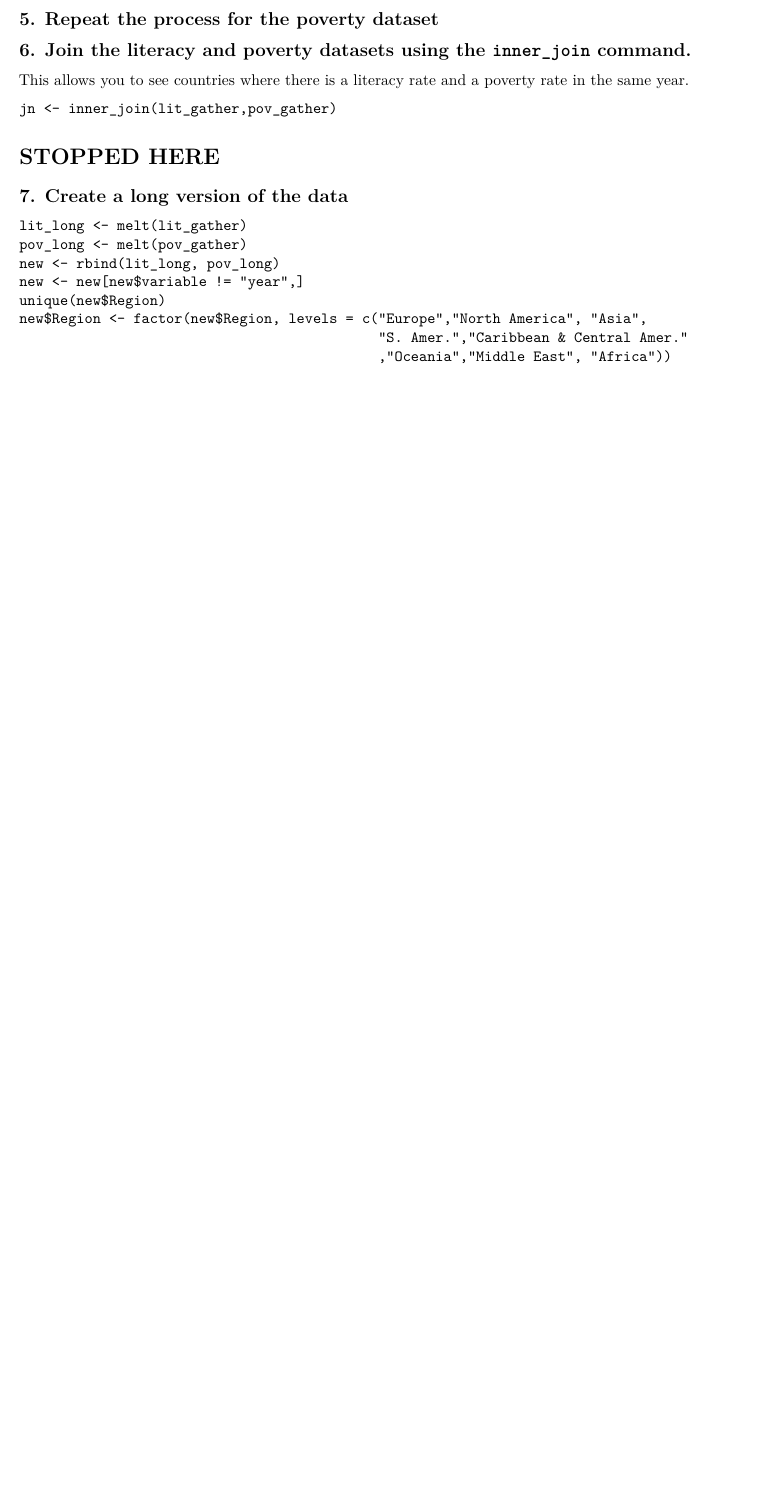
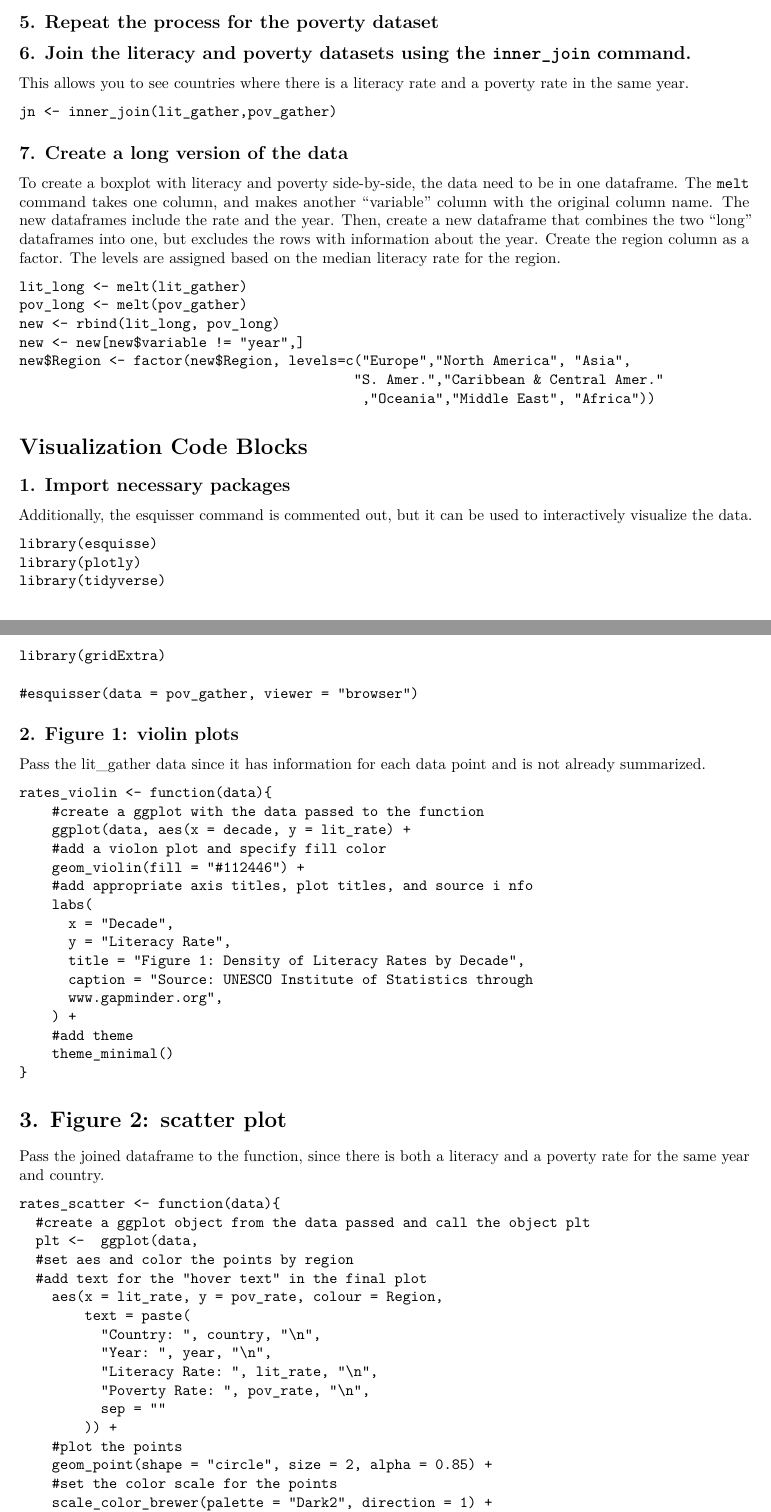
Before and after one commit to MA615-Fall21/GapminderProj, an R Markdown document (explanation.Rmd): part of page 2 of 2 before the commit and two parts of pages 2 and 3 of 4 after it, the two joined at a grey line, cut so that both start at the same text, the shorter picture padded with empty space. Rendered offline with R 4.5, knitr and Pandoc, then LaTeX, with nearby package versions; code that draws random numbers runs with fixed seeds of ours.

Commit message:
finish explanation

````diff
--- a/explanation.Rmd
+++ b/explanation.Rmd
@@ -86,17 +86,81 @@ rate in the same year.
 ```
 jn <- inner_join(lit_gather,pov_gather)
 ```
-# STOPPED HERE
+
 ## 7. Create a long version of the data
-
+To create a boxplot with literacy and poverty side-by-side, the data need to be
+in one dataframe. The ```melt``` command takes one column, and makes another
+"variable" column with the original column name. The new dataframes include the
+rate and the year.
+Then, create a new dataframe that combines the two "long" dataframes into one,
+but excludes the rows with information about the year.
+Create the region column as a factor. The levels are assigned based on the median
+literacy rate for the region.
 ```
 lit_long <- melt(lit_gather)
 pov_long <- melt(pov_gather)
 new <- rbind(lit_long, pov_long)
 new <- new[new$variable != "year",]
-unique(new$Region)
-new$Region <- factor(new$Region, levels = c("Europe","North America", "Asia",
-                                            "S. Amer.","Caribbean & Central Amer."
-                                            ,"Oceania","Middle East", "Africa"))
+new$Region <- factor(new$Region, levels=c("Europe","North America", "Asia",
+                                         "S. Amer.","Caribbean & Central Amer."
+                                          ,"Oceania","Middle East", "Africa"))
 
 ```
+
+# Visualization Code Blocks
+## 1. Import necessary packages
+Additionally, the esquisser command is commented out, but it can be used to
+interactively visualize the data.
+```
+library(esquisse)
+library(plotly)
+library(tidyverse)
+library(gridExtra)
+
+#esquisser(data = pov_gather, viewer = "browser")
+```
+
+## 2. Figure 1: violin plots
+Pass the lit_gather data since it has information for each data point and is not
+already summarized.
+```
+rates_violin <- function(data){
+    #create a ggplot with the data passed to the function
+    ggplot(data, aes(x = decade, y = lit_rate) +
+    #add a violon plot and specify fill color
+    geom_violin(fill = "#112446") +
+    #add appropriate axis titles, plot titles, and source i nfo
+    labs(
+      x = "Decade",
+      y = "Literacy Rate",
+      title = "Figure 1: Density of Literacy Rates by Decade",
+      caption = "Source: UNESCO Institute of Statistics through
+      www.gapminder.org",
+    ) +
+    #add theme
+    theme_minimal()
+}
+```
+
+# 3. Figure 2: scatter plot
+Pass the joined dataframe to the function, since there is both a literacy and a
+poverty rate for the same year and country.
+
+```
+rates_scatter <- function(data){
+  #create a ggplot object from the data passed and call the object plt
+  plt <-  ggplot(data,
+  #set aes and color the points by region
+  #add text for the "hover text" in the final plot
+    aes(x = lit_rate, y = pov_rate, colour = Region,
+        text = paste(
+          "Country: ", country, "\n",
+          "Year: ", year, "\n",
+          "Literacy Rate: ", lit_rate, "\n",
+          "Poverty Rate: ", pov_rate, "\n",
+          sep = ""
+        )) +
+    #plot the points
+    geom_point(shape = "circle", size = 2, alpha = 0.85) +
+    #set the color scale for the points
+    scale_color_brewer(palette = "Dark2", direction = 1) +
--- a/visualization_function.R
+++ b/visualization_function.R
@@ -5,14 +5,23 @@
 # visualization ).  This should be saved in an .R script named something like,
 # “visualization_function.R”
 
-#install.packages("esquisse")
 library(esquisse)
-
 library(plotly)
 library(tidyverse)
 library(gridExtra)
 
 #esquisser(data = pov_gather, viewer = "browser")
 
+rates_violin <- function(data){
+    ggplot(data, aes(x = decade, y = lit_rate)) +
+    geom_violin(fill = "#112446") +
+    labs(
+      x = "Decade",
+      y = "Literacy Rate",
+      title = "Figure 1: Density of Literacy Rates by Decade",
+      caption = "Source: UNESCO Institute of Statistics (UIS) through www.gapminder.org",
+    ) +
+    theme_minimal()
+}
 
 rates_scatter <- function(data){
````
Also changed, not shown: explanation.pdf (added), explanation.Rmd (39 more changed lines), visualization_function.R (17 more changed lines).
